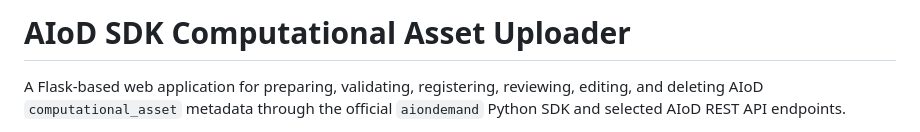
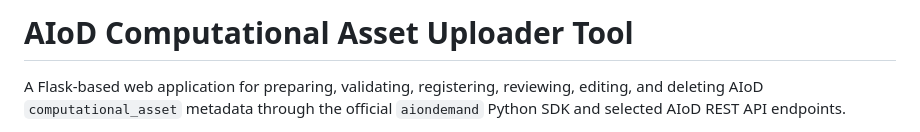
Before and after one commit to luidicorra/AIoD-Computational-Asset-Uploader-Tool, a Markdown page: README.md, the part around the change. Drawn GitHub-style.

```diff
--- a/README.md
+++ b/README.md
@@ -1,4 +1,4 @@
-# AIoD SDK Computational Asset Uploader
+# AIoD Computational Asset Uploader Tool
 
 A Flask-based web application for preparing, validating, registering, reviewing, editing, and deleting AIoD `computational_asset` metadata through the official `aiondemand` Python SDK and selected AIoD REST API endpoints.
 
```
